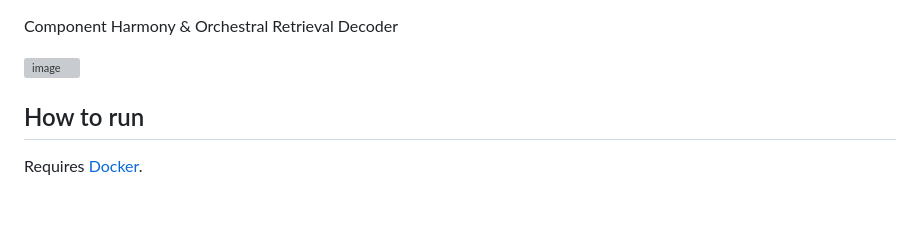
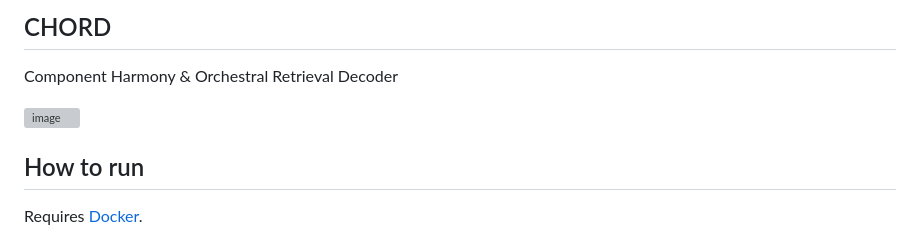
Before and after one commit to ocariaso/chord, a Markdown page: README.md, the part around one of its changes. Drawn GitHub-style; blank space fills up the shorter version; grey boxes are pictures that could not be loaded.

```diff
--- a/README.md
+++ b/README.md
@@ -1,2 +1,3 @@
+## CHORD
 Component Harmony & Orchestral Retrieval Decoder
 
```
Also changed, not shown: other parts of README.md (+1 -2 lines).
